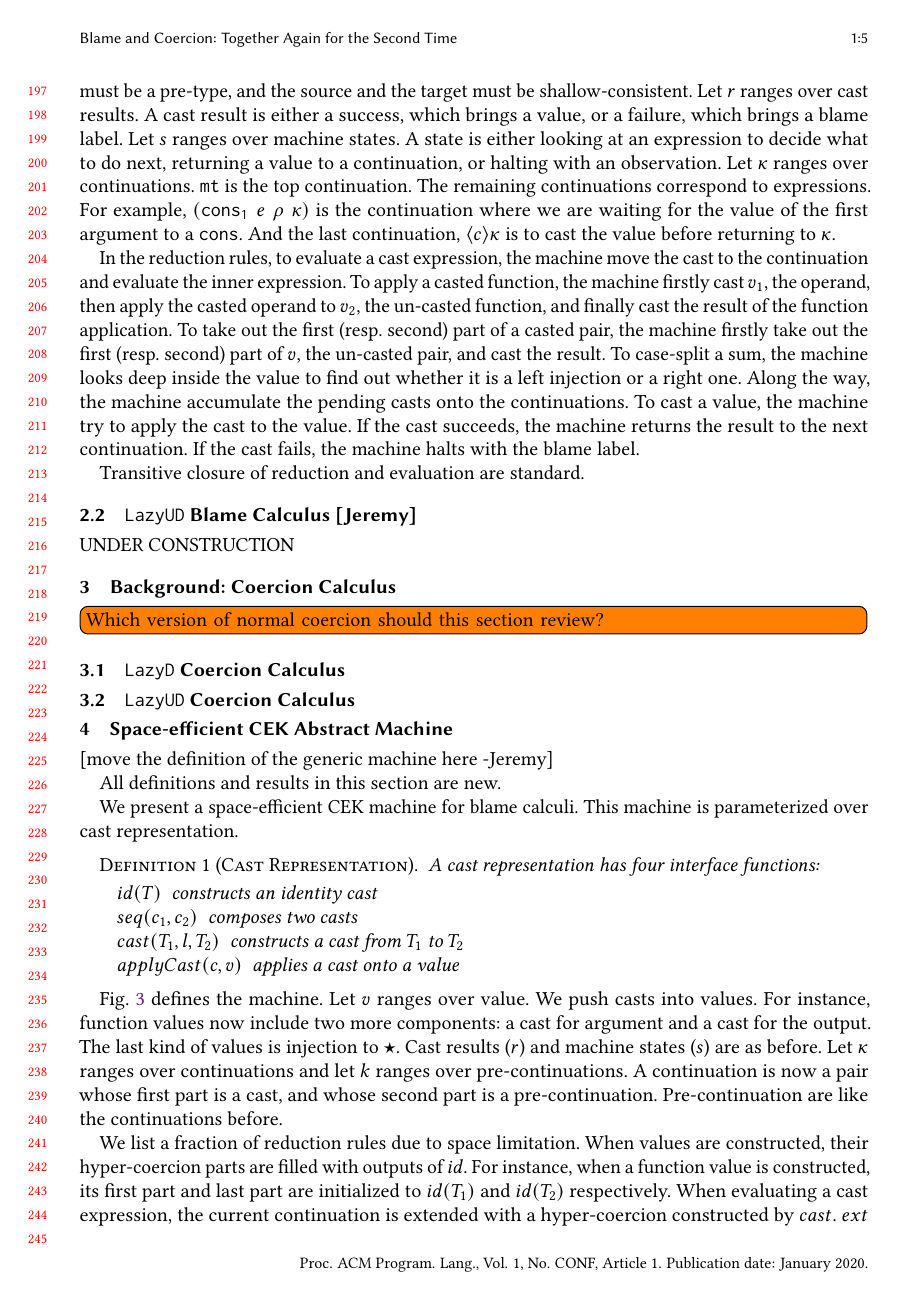
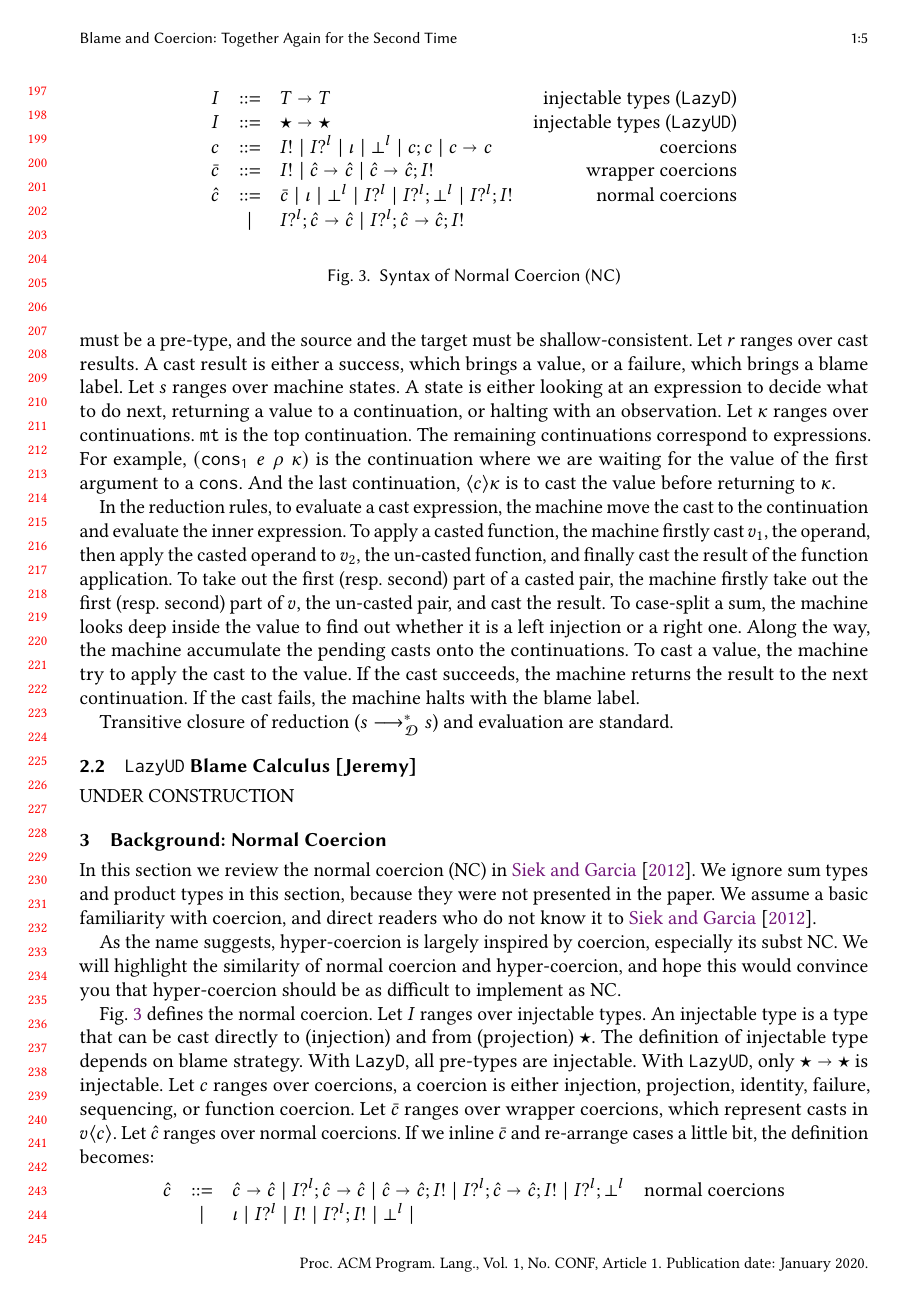
Before and after one commit to LuKC1024/hypercoercion-and-framework-wgt2020, a LaTeX paper (paper.tex): page 5 of 10 before the commit and page 5 of 11 after it. Compiled offline with pdfLaTeX.

Commit message:
normal coercion

```diff
--- a/paper.tex
+++ b/paper.tex
@@ -74,7 +74,6 @@
 \newcommand{\stxrule}[3]{#1 & ::= & #3 & \text{#2}\\}
 \newcommand{\stxrulecont}[1]{& | & #1 & \\}
 \newcommand{\funrule}[3]{#1 &=& #2 & #3\\}
-\newcommand{\redrule}[3]{#1 & \longrightarrow_B & #2 & #3\\}
 \newcommand{\redruleS}[3]{#1 & \longrightarrow_{S(C)} & #2 & #3\\}
 \newcommand{\comprule}[4]{#1 & \fatsemi^\ell & #2 & = & #3 & #4 \\}
 \newcommand{\plus}[0]{+}
@@ -82,8 +81,6 @@
 \newcommand{\lazyUD}{$\mathtt{Lazy UD}$}
 \newcommand{\lazyD}{$\mathtt{Lazy D}$}
 \newcommand{\eager}{$\mathtt{Eager}$}
-\newcommand{\hyperCoercionI}[0]{\mathtt{id\star}}
-\newcommand{\hyperCoercionC}[3]{#1 \overset{#2}{\curvearrowright} #3}
 \newcommand{\sOOinspect}[3]{\mathtt{Eval} \; #1 \; #2 \; #3}
 \newcommand{\sOOreturn}[2]{\mathtt{Cont} \; #2 \; #1}
 \newcommand{\sOOhalt}[1]{\mathtt{Halt} \; #1}
@@ -814,7 +828,9 @@ continuations. To cast a value, the machine try to apply the cast to the value.
 If the cast succeeds, the machine returns the result to the next continuation.
 If the cast fails, the machine halts with the blame label.
 
-Transitive closure of reduction and evaluation are standard.
+Transitive closure of reduction ($ \judgeDBreduceTrans{s}{s} $) and evaluation
+are
+standard.
 
 \subsection{\lazyUD{} Blame Calculus [Jeremy]}
 
@@ -822,32 +838,18 @@ Transitive closure of reduction and evaluation are standard.
 UNDER CONSTRUCTION
 
 
-\section{Background: Coercion Calculus} \label{sec:coercion-calculus}
-
-\todo[inline]{Which version of normal coercion should this section review?}
-
-\subsection{\lazyD{} Coercion Calculus}
-
-\subsection{\lazyUD{} Coercion Calculus}
-
-
-\section{Space-efficient CEK Abstract Machine}
-
-[move the definition of the generic machine here -Jeremy]
-
-All definitions and results in this section are new.
-
-We present a space-efficient CEK machine for blame calculi. This machine is
-parameterized over cast representation.
-
-\begin{definition}[Cast Representation]
-	A cast representation has four interface functions:
-	\begin{description}
-		\item[$ id(T) $] constructs an identity cast
-		\item[$ seq(c_1,c_2) $] composes two casts
-		\item[$ cast(T_1,l,T_2) $] constructs a cast from $ T_1 $ to $ T_2 $
-		\item[$ applyCast(c,v) $] applies a cast onto a value
-	\end{description}
-\end{definition}
+\section{Background: Normal Coercion} \label{sec:coercion-calculus}
+
+In this section we review the normal coercion (NC) in
+\citet{siek2012interpretations}. We ignore sum types and product types in this
+section, because they were not presented in the paper. We assume a basic
+familiarity with coercion, and direct readers who do not know it to
+\citet{siek2012interpretations}.
+
+As the name suggests,
+hyper-coercion is largely inspired by coercion, especially its subst NC. We
+will highlight the similarity of normal coercion and hyper-coercion, and hope
+this would convince you that hyper-coercion should be as difficult to implement
+as NC.
 
 \begin{figure}
@@ -855,2 +856,33 @@ parameterized over cast representation.
 	\[
 	\begin{array}{rclr}
+	\stxrule{I}{injectable types (\lazyD)}{
+		\POOfun{T}{T}}
+	\stxrule{I}{injectable types (\lazyUD)}{
+		\POOfun{\TOOdyn}{\TOOdyn}
+	}
+	\stxrule{c}{coercions}{
+		\ncInj{I} \mid
+		\ncProj{I}{l} \mid
+		\ncId \mid
+		\ncFail{l} \mid
+		\ncSeq{c}{c} \mid
+		\ncFun{c}{c}
+	}
+	\stxrule{\bar{c}}{wrapper coercions}{
+		\ncInj{I} \mid
+		\ncFun{\hat{c}}{\hat{c}} \mid
+		\ncSeq{\ncFun{\hat{c}}{\hat{c}}}{\ncInj{I}}
+	}
+%	\stxrulecont{
+%		\ncProd{\hat{c}}{\hat{c}} \mid
+%		\ncSeq{\ncProd{\hat{c}}{\hat{c}}}{\ncInj{I}} \mid
+%		\ncSum{\hat{c}}{\hat{c}} \mid
+%		\ncSeq{\ncSum{\hat{c}}{\hat{c}}}{\ncInj{I}} \mid
+%	}
+	\stxrule{\hat{c}}{normal coercions}{
+		\bar{c} \mid
+		\ncId \mid
+		\ncFail{l} \mid
+		\ncProj{I}{l} \mid
+		\ncSeq{\ncProj{I}{l}}{\ncFail{l}} \mid
+		\ncSeq{\ncProj{I}{l}}{\ncInj{I}}
@@ -862,2 +889,31 @@ parameterized over cast representation.
 	}
 	\stxrulecont{
+		\ncSeq{\ncProj{I}{l}}{\ncFun{\hat{c}}{\hat{c}}} \mid
+		\ncSeq{\ncProj{I}{l}}{\ncSeq{\ncFun{\hat{c}}{\hat{c}}}{\ncInj{I}}}
+	}
+	\end{array}
+	\]
+	\caption{Syntax of Normal Coercion (NC)}
+	\label{fig:normal-coercion}
+\end{figure}
+
+\figref{fig:normal-coercion} defines the normal coercion.
+Let $ I $ ranges over injectable types. An injectable type is a type that can
+be cast directly to (injection) and from (projection) $ \TOOdyn $. The
+definition of injectable type depends on blame strategy. With \lazyD, all
+pre-types are injectable. With \lazyUD, only $ \POOfun{\TOOdyn}{\TOOdyn} $
+is injectable.
+Let $ c $ ranges over coercions, a coercion is either injection, projection,
+identity, failure, sequencing, or function coercion.
+Let $ \bar{c} $ ranges over wrapper coercions, which represent casts in $
+\vOOcast{v}{c} $.
+Let $ \hat{c} $ ranges over normal coercions. If we inline $ \bar{c} $ and
+re-arrange cases a little bit, the definition becomes:
+\[
+\begin{array}{rclr}
+\stxrule{\hat{c}}{normal coercions}{
+	\ncFun{\hat{c}}{\hat{c}} \mid
+	\ncSeq{\ncProj{I}{l}}{\ncFun{\hat{c}}{\hat{c}}} \mid
+	\ncSeq{\ncFun{\hat{c}}{\hat{c}}}{\ncInj{I}} \mid
+	\ncSeq{\ncProj{I}{l}}{\ncSeq{\ncFun{\hat{c}}{\hat{c}}}{\ncInj{I}}} \mid
+	\ncSeq{\ncProj{I}{l}}{\ncFail{l}}
@@ -968,20 +922,7 @@ parameterized over cast representation.
-	\label{machine-cekcc}
-\end{figure}
-
-\figref{machine-cekcc} defines the machine.
-Let $ v $ ranges over value. We push casts into values. For instance, function
-values now include two more components: a cast for argument and a cast for the
-output. The last kind of values is injection to $ \TOOdyn $.
-Cast results ($ r $) and machine states ($ s $) are as before.
-Let $ \kappa $ ranges over continuations and let $ k $ ranges over
-pre-continuations.
-A continuation is now a pair whose first part is a cast, and whose second part
-is a pre-continuation.
-Pre-continuation are like the continuations before.
-
-We list a fraction of reduction rules due to space limitation.
-When values are constructed, their hyper-coercion parts are filled with outputs
-of $ id $. For instance, when a function value is constructed, its first part
-and last part are initialized to $ id(T_1) $ and $ id(T_2) $ respectively.
-When evaluating a cast expression, the current continuation is extended with a
-hyper-coercion constructed by $ cast $. $ ext $ composes the new hyper-coercion
+	\ncId \mid
+	\ncProj{I}{l} \mid
+	\ncInj{I} \mid
+	\ncSeq{\ncProj{I}{l}}{\ncInj{I}} \mid
+	\ncFail{l} \mid
+}
+\end{array}
@@ -1009 +932,2 @@ equivalent.
 \begin{enumerate}
+	\item The length of normal coercion is at most three.
```
Also changed, not shown: paper.tex (478 more changed lines), 2 other files. Lines whose indentation alone changed are shown as unchanged.
